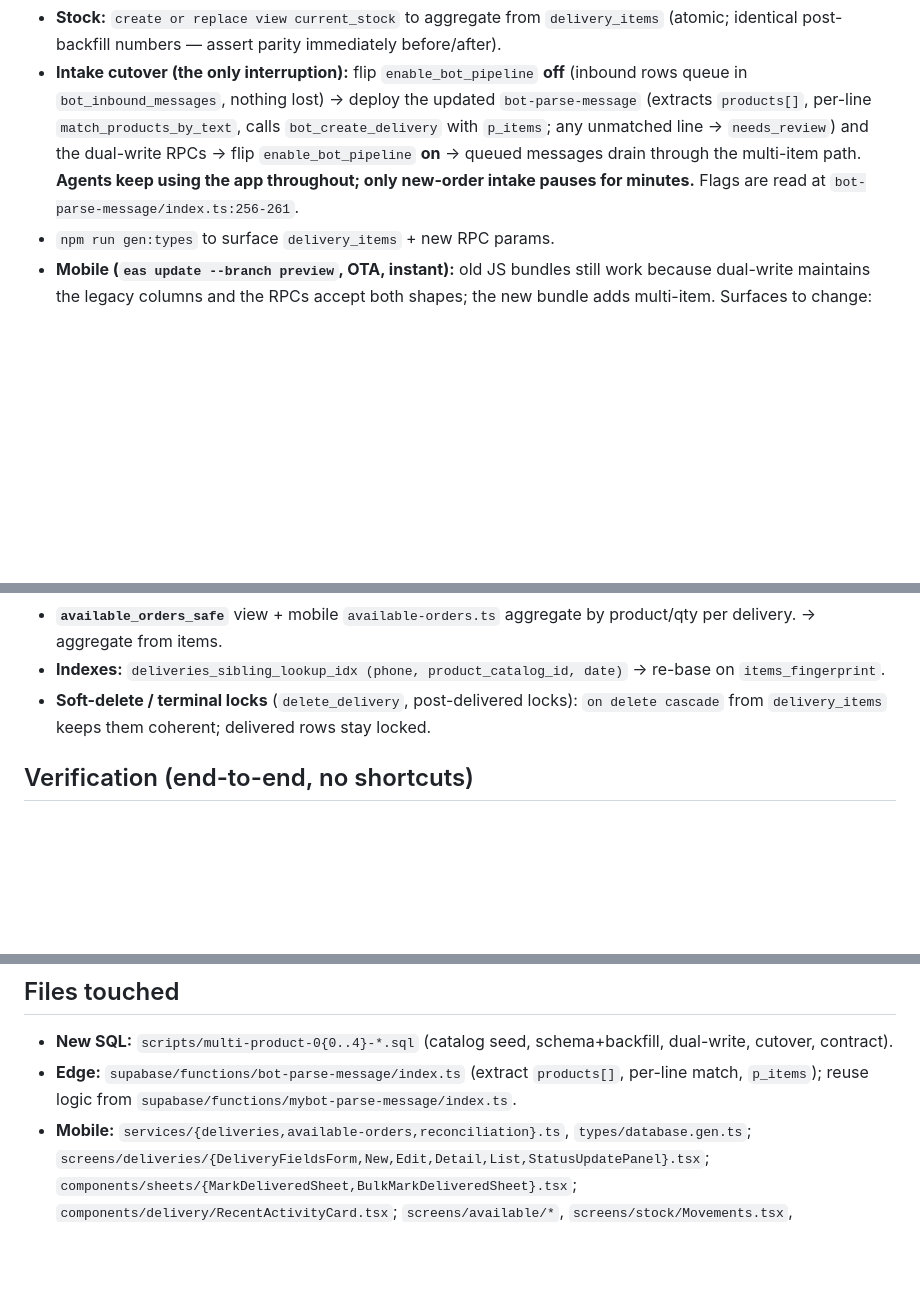
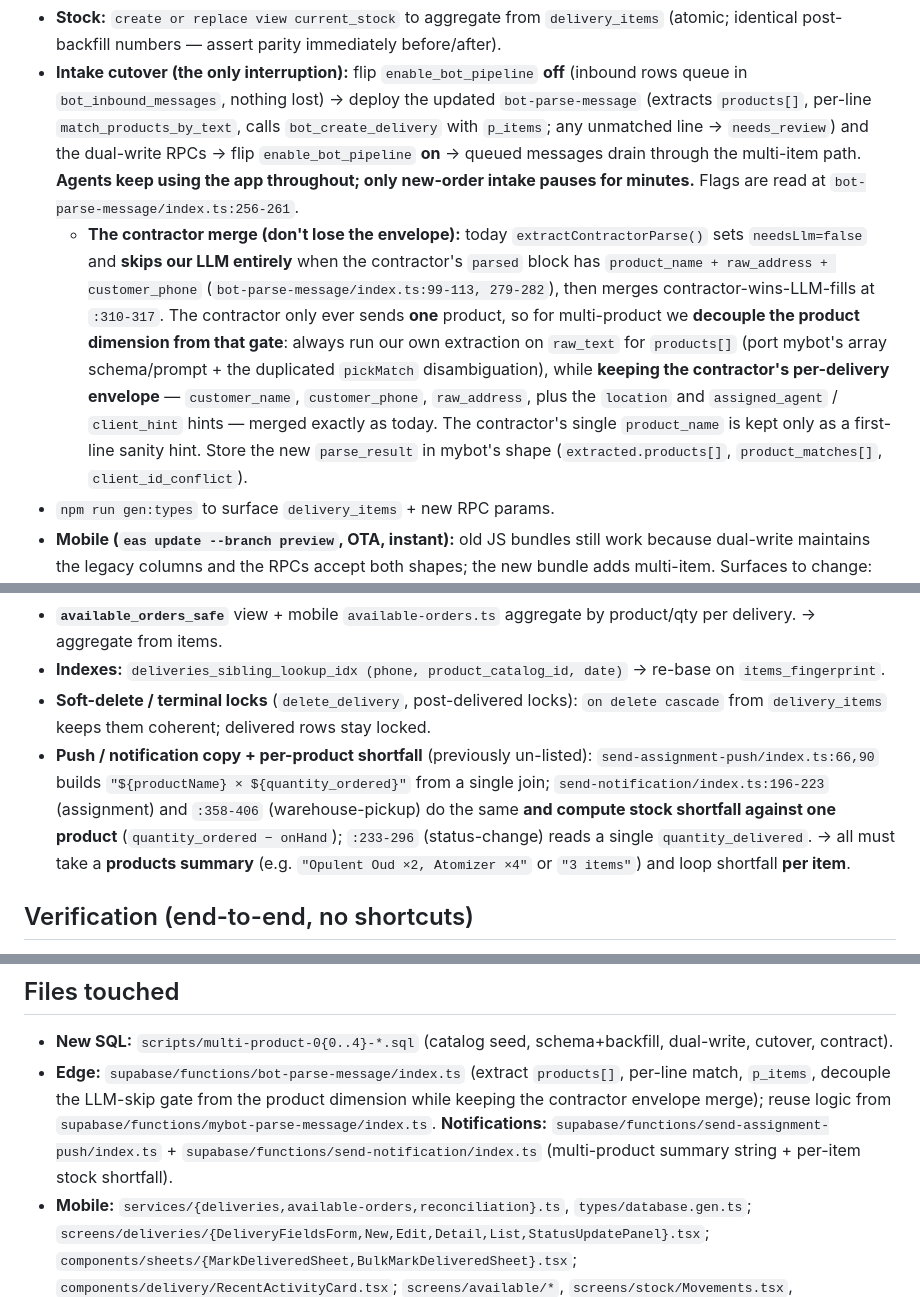
Before and after one commit to patrhick1/reda_internal, a Markdown page: reda_multi_product_migration_plan.md, 3 parts joined by grey strips. Drawn GitHub-style; blank space fills up the shorter version.

```diff
--- a/reda_multi_product_migration_plan.md
+++ b/reda_multi_product_migration_plan.md
@@ -87,6 +87,7 @@ grouped by `(deliveries.assigned_agent_id, delivery_items.product_catalog_id)` f
 
 - **Stock:** `create or replace view current_stock` to aggregate from `delivery_items` (atomic; identical post-backfill numbers — assert parity immediately before/after).
 - **Intake cutover (the only interruption):** flip `enable_bot_pipeline` **off** (inbound rows queue in `bot_inbound_messages`, nothing lost) → deploy the updated `bot-parse-message` (extracts `products[]`, per-line `match_products_by_text`, calls `bot_create_delivery` with `p_items`; any unmatched line → `needs_review`) and the dual-write RPCs → flip `enable_bot_pipeline` **on** → queued messages drain through the multi-item path. **Agents keep using the app throughout; only new-order intake pauses for minutes.** Flags are read at `bot-parse-message/index.ts:256-261`.
+  - **The contractor merge (don't lose the envelope):** today `extractContractorParse()` sets `needsLlm=false` and **skips our LLM entirely** when the contractor's `parsed` block has `product_name + raw_address + customer_phone` (`bot-parse-message/index.ts:99-113, 279-282`), then merges contractor-wins-LLM-fills at `:310-317`. The contractor only ever sends **one** product, so for multi-product we **decouple the product dimension from that gate**: always run our own extraction on `raw_text` for `products[]` (port mybot's array schema/prompt + the duplicated `pickMatch` disambiguation), while **keeping the contractor's per-delivery envelope** — `customer_name`, `customer_phone`, `raw_address`, plus the `location` and `assigned_agent` / `client_hint` hints — merged exactly as today. The contractor's single `product_name` is kept only as a first-line sanity hint. Store the new `parse_result` in mybot's shape (`extracted.products[]`, `product_matches[]`, `client_id_conflict`).
 - `npm run gen:types` to surface `delivery_items` + new RPC params.
 - **Mobile (`eas update --branch preview`, OTA, instant):** old JS bundles still work because dual-write maintains the legacy columns and the RPCs accept both shapes; the new bundle adds multi-item. Surfaces to change:
   - `services/deliveries.ts`: add `DeliveryItem[]` to the row type + joins; `siblingGroupKey` (lines 284–301) keys on `items_fingerprint`; create/update/changeStatus inputs carry `items` / per-item delivered.
@@ -114,6 +115,7 @@ grouped by `(deliveries.assigned_agent_id, delivery_items.product_catalog_id)` f
 - **`available_orders_safe`** view + mobile `available-orders.ts` aggregate by product/qty per delivery. → aggregate from items.
 - **Indexes:** `deliveries_sibling_lookup_idx (phone, product_catalog_id, date)` → re-base on `items_fingerprint`.
 - **Soft-delete / terminal locks** (`delete_delivery`, post-delivered locks): `on delete cascade` from `delivery_items` keeps them coherent; delivered rows stay locked.
+- **Push / notification copy + per-product shortfall** (previously un-listed): `send-assignment-push/index.ts:66,90` builds `"${productName} × ${quantity_ordered}"` from a single join; `send-notification/index.ts:196-223` (assignment) and `:358-406` (warehouse-pickup) do the same **and compute stock shortfall against one product** (`quantity_ordered − onHand`); `:233-296` (status-change) reads a single `quantity_delivered`. → all must take a **products summary** (e.g. `"Opulent Oud ×2, Atomizer ×4"` or `"3 items"`) and loop shortfall **per item**.
 
 ## Verification (end-to-end, no shortcuts)
 
@@ -127,7 +129,7 @@ grouped by `(deliveries.assigned_agent_id, delivery_items.product_catalog_id)` f
 ## Files touched
 
 - **New SQL:** `scripts/multi-product-0{0..4}-*.sql` (catalog seed, schema+backfill, dual-write, cutover, contract).
-- **Edge:** `supabase/functions/bot-parse-message/index.ts` (extract `products[]`, per-line match, `p_items`); reuse logic from `supabase/functions/mybot-parse-message/index.ts`.
+- **Edge:** `supabase/functions/bot-parse-message/index.ts` (extract `products[]`, per-line match, `p_items`, decouple the LLM-skip gate from the product dimension while keeping the contractor envelope merge); reuse logic from `supabase/functions/mybot-parse-message/index.ts`. **Notifications:** `supabase/functions/send-assignment-push/index.ts` + `supabase/functions/send-notification/index.ts` (multi-product summary string + per-item stock shortfall).
 - **Mobile:** `services/{deliveries,available-orders,reconciliation}.ts`, `types/database.gen.ts`; `screens/deliveries/{DeliveryFieldsForm,New,Edit,Detail,List,StatusUpdatePanel}.tsx`; `components/sheets/{MarkDeliveredSheet,BulkMarkDeliveredSheet}.tsx`; `components/delivery/RecentActivityCard.tsx`; `screens/available/*`, `screens/stock/Movements.tsx`, `screens/ops/OpsDashboard.tsx`.
 
 ## Downtime summary
```
Also changed, not shown: reda_scope_of_work.md (+16 -2 lines).
